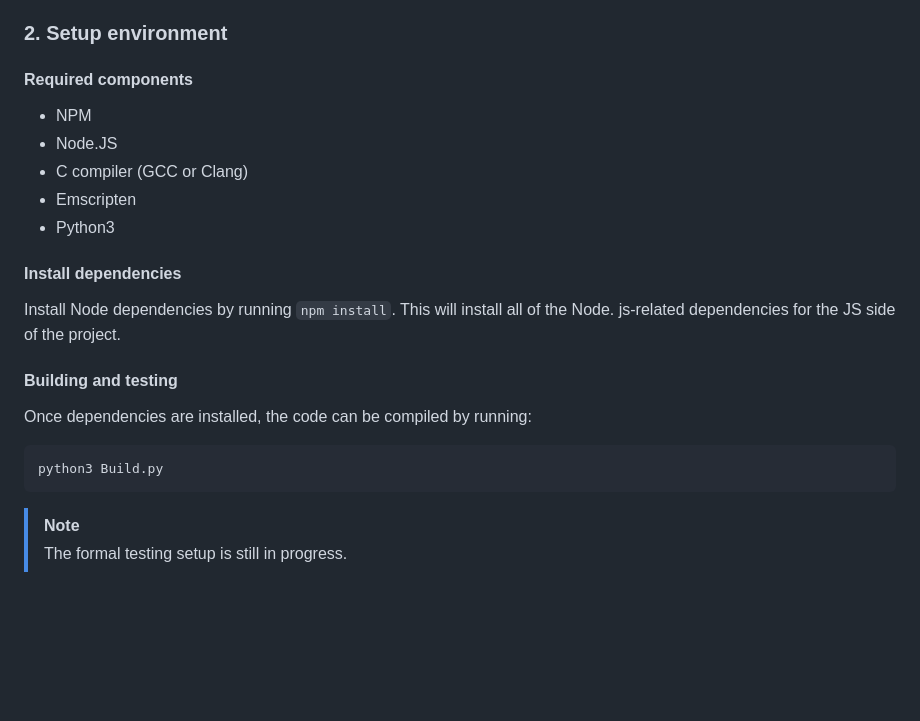
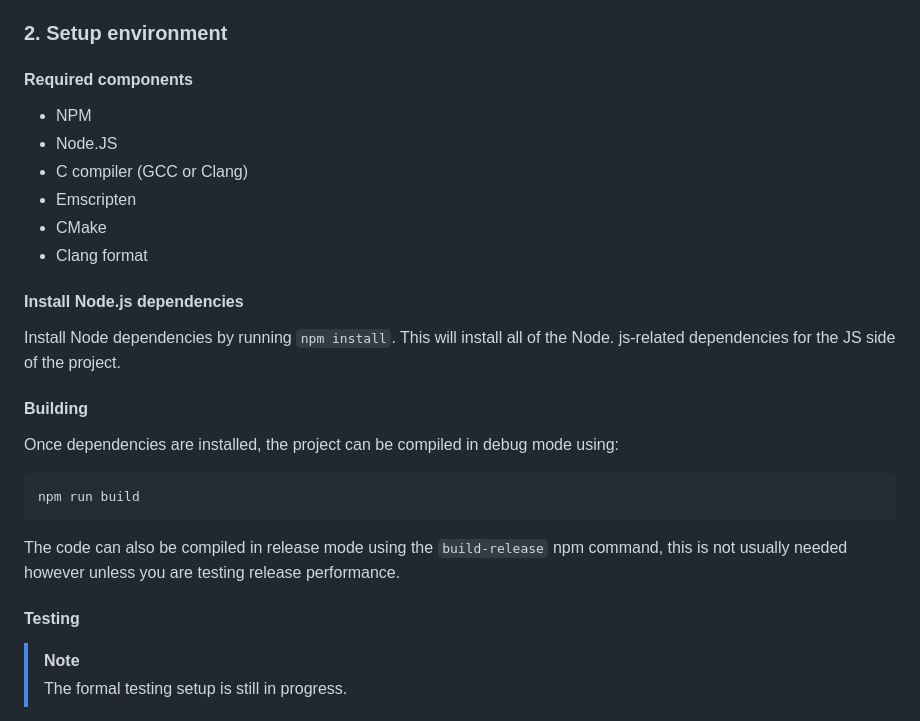
Before and after one commit to redstarbird/arrowpack, a Markdown page: CONTRIBUTING.md, the part around the change. GitHub-like rendering; blank space fills up the shorter version.

Commit message:
docs: update CONTRIBUTING.md with new CMake build process and required components

````diff
--- a/CONTRIBUTING.md
+++ b/CONTRIBUTING.md
@@ -19,20 +19,30 @@ Fork the project and clone it to your local machine.
 ### 2. Setup environment
 
 #### Required components
+
 - NPM
 - Node.JS
 - C compiler (GCC or Clang)
 - Emscripten
-- Python3
+- CMake
+- Clang format
 
-#### Install dependencies
+#### Install Node.js dependencies
+
 Install Node dependencies by running `npm install`. This will install all of the Node. js-related dependencies for the JS side of the project.
 
-#### Building and testing
-Once dependencies are installed, the code can be compiled by running:
+#### Building
+
+Once dependencies are installed, the project can be compiled in debug mode using:
+
 ```bash
-python3 Build.py
+npm run build
 ```
+
+The code can also be compiled in release mode using the `build-release` npm command, this is not usually needed however unless you are testing release performance.
+
+#### Testing
+
 > [!NOTE]
 > The formal testing setup is still in progress.
 
````
